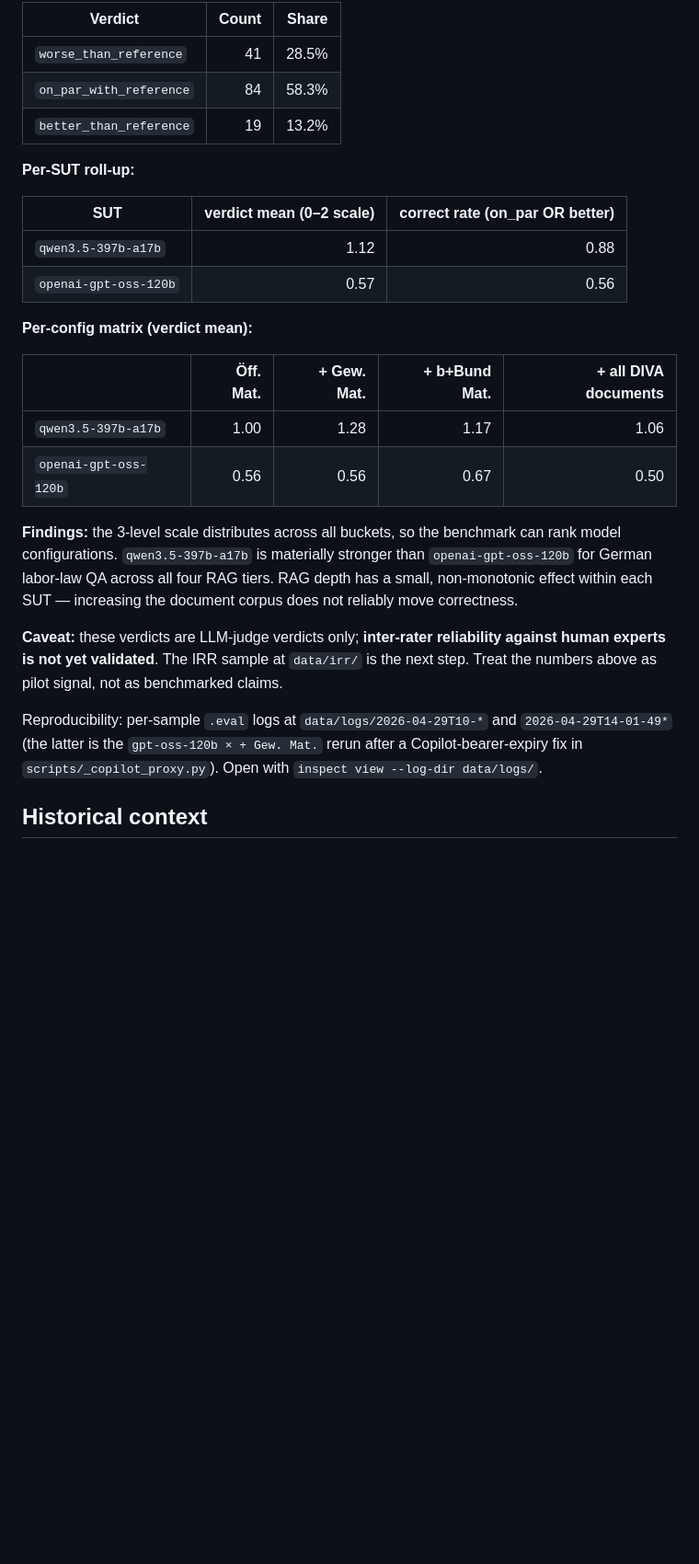
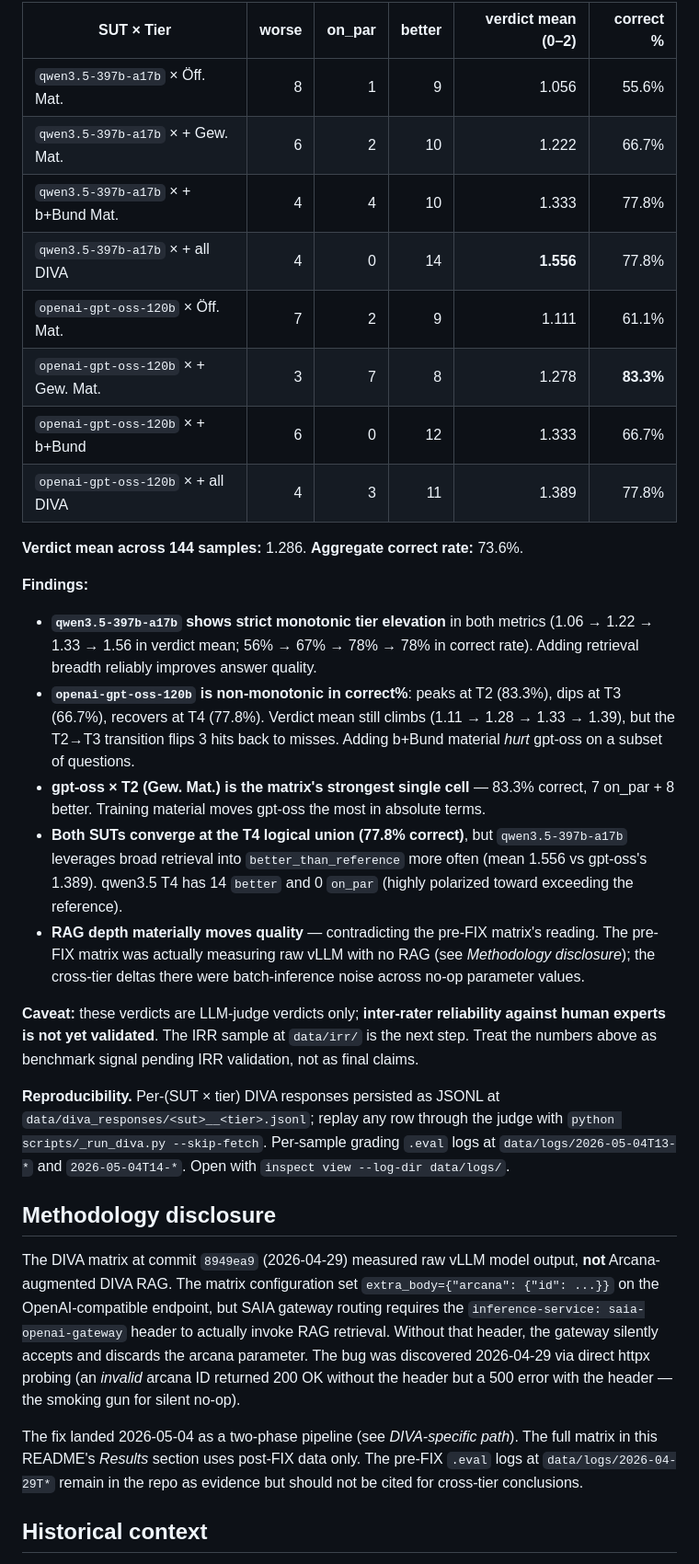
Before and after one commit to arne-tillmann-tech/masterthesis, a Markdown page: README.md, the part around one of its changes. Shown at 92% size. GitHub-like rendering; blank space fills up the shorter version.

```diff
--- a/README.md
+++ b/README.md
@@ -85,39 +134,52 @@ graded samples.
 
-| Verdict | Count | Share |
-|---|---:|---:|
-| `worse_than_reference` | 41 | 28.5% |
-| `on_par_with_reference` | 84 | 58.3% |
-| `better_than_reference` | 19 | 13.2% |
+| SUT × Tier                          | worse | on_par | better | verdict mean (0–2) | correct % |
+|-------------------------------------|------:|-------:|-------:|-------------------:|----------:|
+| `qwen3.5-397b-a17b` × Öff. Mat.     |     8 |      1 |      9 |              1.056 |     55.6% |
+| `qwen3.5-397b-a17b` × + Gew. Mat.   |     6 |      2 |     10 |              1.222 |     66.7% |
+| `qwen3.5-397b-a17b` × + b+Bund Mat. |     4 |      4 |     10 |              1.333 |     77.8% |
+| `qwen3.5-397b-a17b` × + all DIVA    |     4 |      0 |     14 |          **1.556** |     77.8% |
+| `openai-gpt-oss-120b` × Öff. Mat.   |     7 |      2 |      9 |              1.111 |     61.1% |
+| `openai-gpt-oss-120b` × + Gew. Mat. |     3 |      7 |      8 |              1.278 | **83.3%** |
+| `openai-gpt-oss-120b` × + b+Bund    |     6 |      0 |     12 |              1.333 |     66.7% |
+| `openai-gpt-oss-120b` × + all DIVA  |     4 |      3 |     11 |              1.389 |     77.8% |
 
-**Per-SUT roll-up:**
+**Verdict mean across 144 samples:** 1.286. **Aggregate correct rate:** 73.6%.
 
-| SUT | verdict mean (0–2 scale) | correct rate (on_par OR better) |
-|---|---:|---:|
-| `qwen3.5-397b-a17b` | 1.12 | 0.88 |
-| `openai-gpt-oss-120b` | 0.57 | 0.56 |
-
-**Per-config matrix (verdict mean):**
-
-|                          | Öff. Mat. | + Gew. Mat. | + b+Bund Mat. | + all DIVA documents |
-|--------------------------|----------:|------------:|--------------:|---------------------:|
-| `qwen3.5-397b-a17b`      | 1.00      | 1.28        | 1.17          | 1.06                 |
-| `openai-gpt-oss-120b`    | 0.56      | 0.56        | 0.67          | 0.50                 |
-
-**Findings:** the 3-level scale distributes across all buckets, so the
-benchmark can rank model configurations. `qwen3.5-397b-a17b` is materially
-stronger than `openai-gpt-oss-120b` for German labor-law QA across all
-four RAG tiers. RAG depth has a small, non-monotonic effect within each
-SUT — increasing the document corpus does not reliably move correctness.
+**Findings:**
+- **`qwen3.5-397b-a17b` shows strict monotonic tier elevation** in both metrics (1.06 → 1.22 → 1.33 → 1.56 in verdict mean; 56% → 67% → 78% → 78% in correct rate). Adding retrieval breadth reliably improves answer quality.
+- **`openai-gpt-oss-120b` is non-monotonic in correct%**: peaks at T2 (83.3%), dips at T3 (66.7%), recovers at T4 (77.8%). Verdict mean still climbs (1.11 → 1.28 → 1.33 → 1.39), but the T2→T3 transition flips 3 hits back to misses. Adding b+Bund material *hurt* gpt-oss on a subset of questions.
+- **gpt-oss × T2 (Gew. Mat.) is the matrix's strongest single cell** — 83.3% correct, 7 on_par + 8 better. Training material moves gpt-oss the most in absolute terms.
+- **Both SUTs converge at the T4 logical union (77.8% correct)**, but `qwen3.5-397b-a17b` leverages broad retrieval into `better_than_reference` more often (mean 1.556 vs gpt-oss's 1.389). qwen3.5 T4 has 14 `better` and 0 `on_par` (highly polarized toward exceeding the reference).
+- **RAG depth materially moves quality** — contradicting the pre-FIX matrix's reading. The pre-FIX matrix was actually measuring raw vLLM with no RAG (see *Methodology disclosure*); the cross-tier deltas there were batch-inference noise across no-op parameter values.
 
 **Caveat:** these verdicts are LLM-judge verdicts only; **inter-rater
 reliability against human experts is not yet validated**. The IRR sample
-at `data/irr/` is the next step. Treat the numbers above as pilot
-signal, not as benchmarked claims.
+at `data/irr/` is the next step. Treat the numbers above as benchmark
+signal pending IRR validation, not as final claims.
 
-Reproducibility: per-sample `.eval` logs at
-`data/logs/2026-04-29T10-*` and `2026-04-29T14-01-49*` (the latter is the
-`gpt-oss-120b × + Gew. Mat.` rerun after a Copilot-bearer-expiry fix in
-`scripts/_copilot_proxy.py`). Open with `inspect view --log-dir data/logs/`.
+**Reproducibility.** Per-(SUT × tier) DIVA responses persisted as JSONL at
+`data/diva_responses/<sut>__<tier>.jsonl`; replay any row through the judge
+with `python scripts/_run_diva.py --skip-fetch`. Per-sample grading `.eval`
+logs at `data/logs/2026-05-04T13-*` and `2026-05-04T14-*`. Open with
+`inspect view --log-dir data/logs/`.
+
+## Methodology disclosure
+
+The DIVA matrix at commit `8949ea9` (2026-04-29) measured raw vLLM model
+output, **not** Arcana-augmented DIVA RAG. The matrix configuration set
+`extra_body={"arcana": {"id": ...}}` on the OpenAI-compatible endpoint, but
+SAIA gateway routing requires the `inference-service: saia-openai-gateway`
+header to actually invoke RAG retrieval. Without that header, the gateway
+silently accepts and discards the arcana parameter. The bug was discovered
+2026-04-29 via direct httpx probing (an *invalid* arcana ID returned 200
+OK without the header but a 500 error with the header — the smoking gun
+for silent no-op).
+
+The fix landed 2026-05-04 as a two-phase pipeline (see *DIVA-specific
+path*). The full matrix in this README's *Results* section uses
+post-FIX data only. The pre-FIX `.eval` logs at `data/logs/2026-04-29T*`
+remain in the repo as evidence but should not be cited for cross-tier
+conclusions.
 
 ## Historical context
 
```
Also changed, not shown: other parts of README.md (+66 -17 lines).
